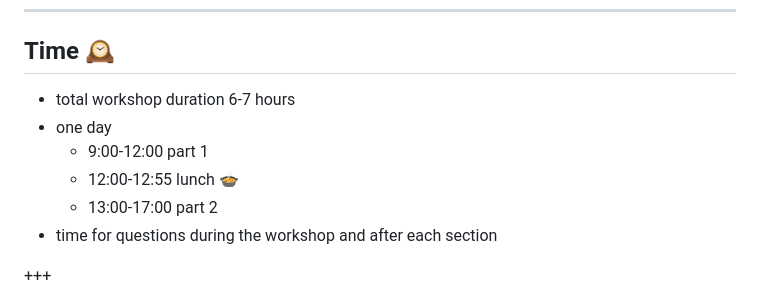
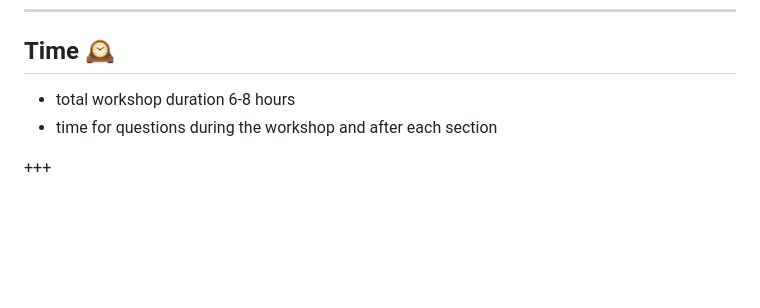
Before and after one commit to bahmutov/cypress-workshop-basics, a Markdown page: intro/PITCHME.md, the part around the change. GitHub-like rendering; blank space fills up the shorter version.

Commit message:
deploy: cad3117d8087f6a70c18602426d12734d096d7da

```diff
--- a/intro/PITCHME.md
+++ b/intro/PITCHME.md
@@ -50,11 +50,7 @@ Jump to: [00-start](?p=00-start), [01-basic](?p=01-basic), [02-adding-items](?p=
 
 ## Time 🕰
 
-- total workshop duration 6-7 hours
-- one day
-  - 9:00-12:00 part 1
-  - 12:00-12:55 lunch 🍲
-  - 13:00-17:00 part 2
+- total workshop duration 6-8 hours
 - time for questions during the workshop and after each section
 
 +++
```
